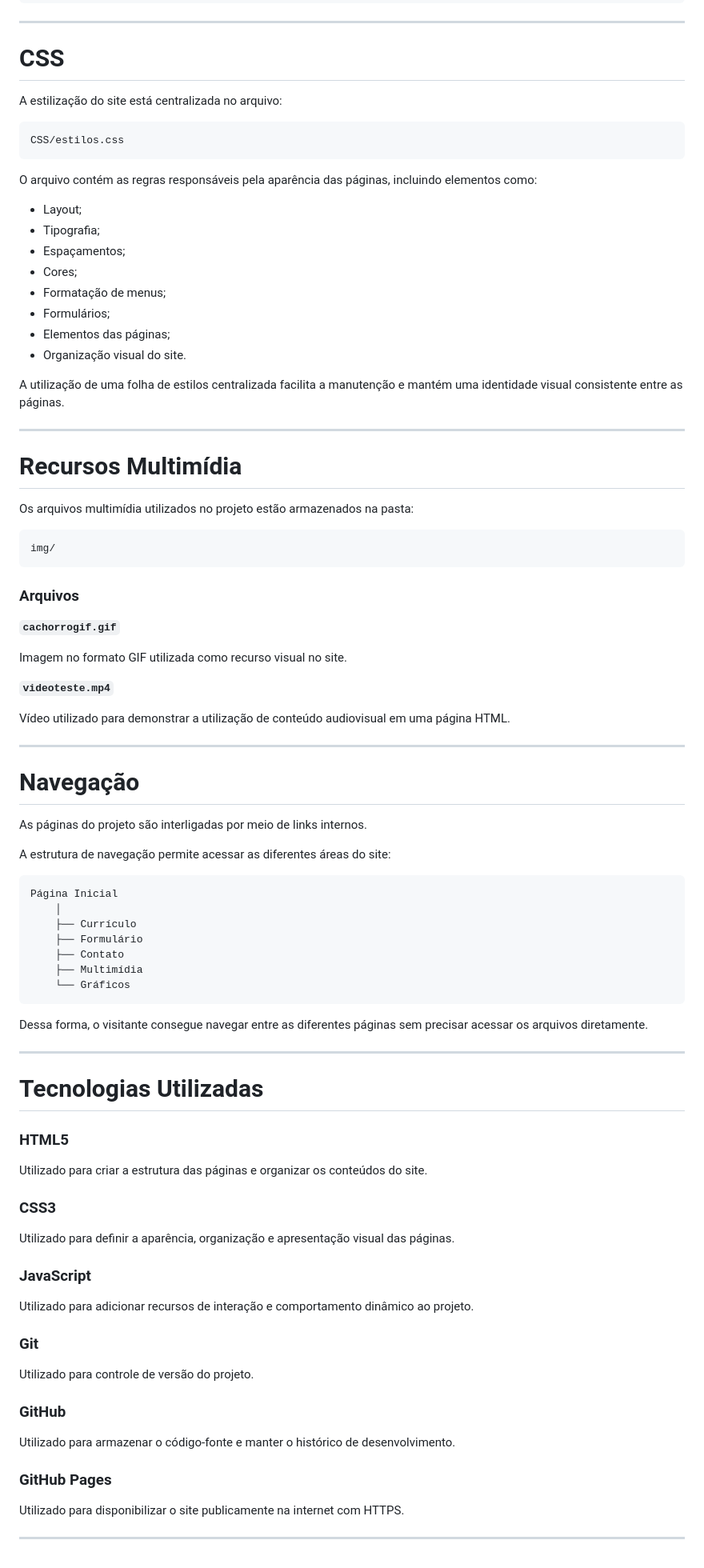
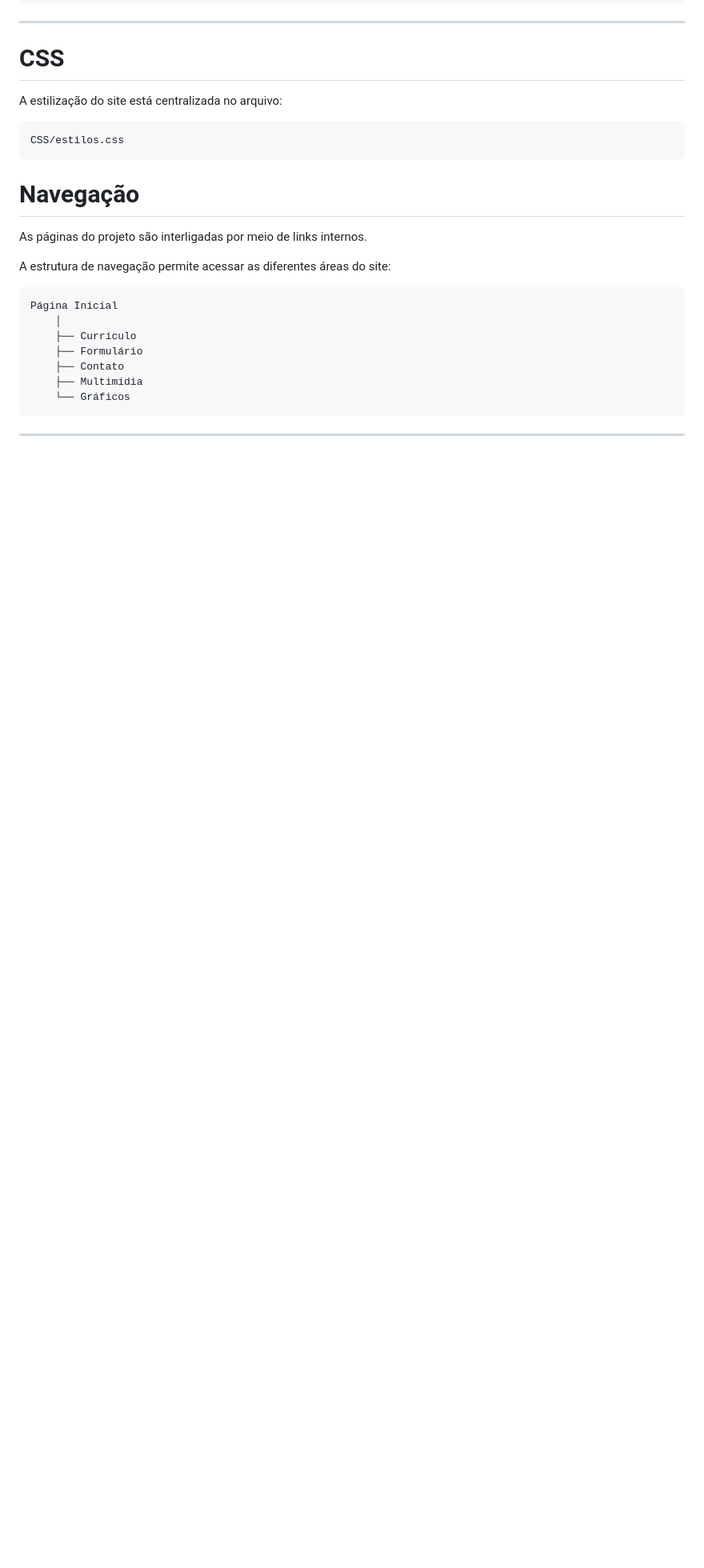
Before and after one commit to guilhermefreitas5612-hub/cp3-entrega, a Markdown page: README.md, the part around the change. Shown at 80% size. Rendered like a GitHub page; blank space fills up the shorter version.

Commit message:
Revise README to simplify content and remove sections
Removed detailed descriptions of CSS styles and multimedia resources.

````diff
--- a/README.md
+++ b/README.md
@@ -125,41 +125,6 @@ A estilização do site está centralizada no arquivo:
 CSS/estilos.css
 ```
 
-O arquivo contém as regras responsáveis pela aparência das páginas, incluindo elementos como:
-
-* Layout;
-* Tipografia;
-* Espaçamentos;
-* Cores;
-* Formatação de menus;
-* Formulários;
-* Elementos das páginas;
-* Organização visual do site.
-
-A utilização de uma folha de estilos centralizada facilita a manutenção e mantém uma identidade visual consistente entre as páginas.
-
----
-
-# Recursos Multimídia
-
-Os arquivos multimídia utilizados no projeto estão armazenados na pasta:
-
-```text
-img/
-```
-
-### Arquivos
-
-**`cachorrogif.gif`**
-
-Imagem no formato GIF utilizada como recurso visual no site.
-
-**`videoteste.mp4`**
-
-Vídeo utilizado para demonstrar a utilização de conteúdo audiovisual em uma página HTML.
-
----
-
 #  Navegação
 
 As páginas do projeto são interligadas por meio de links internos.
@@ -176,34 +141,4 @@ Página Inicial
     └── Gráficos
 ```
 
-Dessa forma, o visitante consegue navegar entre as diferentes páginas sem precisar acessar os arquivos diretamente.
-
 ---
-
-#  Tecnologias Utilizadas
-
-### HTML5
-
-Utilizado para criar a estrutura das páginas e organizar os conteúdos do site.
-
-### CSS3
-
-Utilizado para definir a aparência, organização e apresentação visual das páginas.
-
-### JavaScript
-
-Utilizado para adicionar recursos de interação e comportamento dinâmico ao projeto.
-
-### Git
-
-Utilizado para controle de versão do projeto.
-
-### GitHub
-
-Utilizado para armazenar o código-fonte e manter o histórico de desenvolvimento.
-
-### GitHub Pages
-
-Utilizado para disponibilizar o site publicamente na internet com HTTPS.
-
----
````
